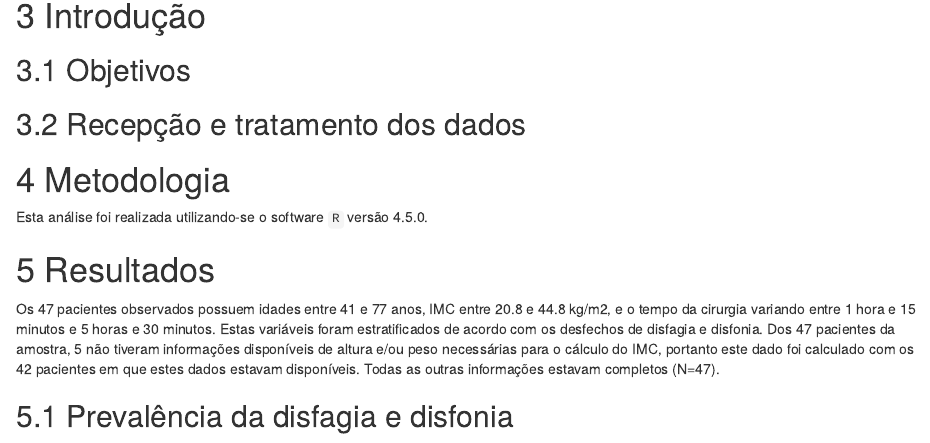
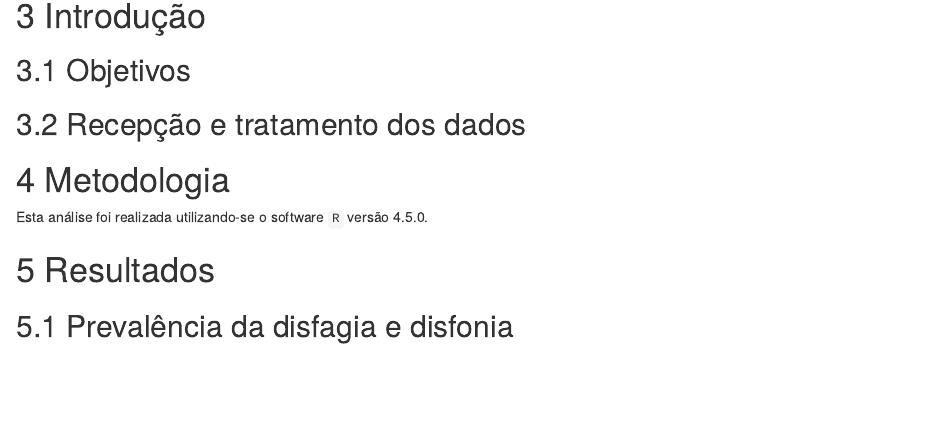
Before and after one commit to philsf-biostat/SAR-2018-004-FC, an R Markdown document (report/analise_dados_FC_2018a-v01.Rmd): the page in a window 1100 px wide, from 720 px down. Rendered offline with R 4.5, knitr and Pandoc, with nearby package versions; the code chunks are not run, so their results and figures are left out.

Commit message:
obsoleto removido

````diff
--- a/report/analise_dados_FC_2018a-v01.Rmd
+++ b/report/analise_dados_FC_2018a-v01.Rmd
@@ -92,11 +92,6 @@ source("scripts/associacao.R", encoding = 'UTF-8')
 source("scripts/tabela1.R", encoding = 'UTF-8')
 N <- nrow(DF_pos)
 ```
-
-Os 47 pacientes observados possuem idades entre 41 e 77 anos, IMC entre 20.8 e 44.8 kg/m2, e o tempo da cirurgia variando entre 1 hora e 15 minutos e 5 horas e 30 minutos.
-Estas variáveis foram estratificados de acordo com os desfechos de disfagia e disfonia.
-Dos 47 pacientes da amostra, 5 não tiveram informações disponíveis de altura e/ou peso necessárias para o cálculo do IMC, portanto este dado foi calculado com os 42 pacientes em que estes dados estavam disponíveis.
-Todas as outras informações estavam completos (N=47).
 
 ## Prevalência da disfagia e disfonia
 
````
